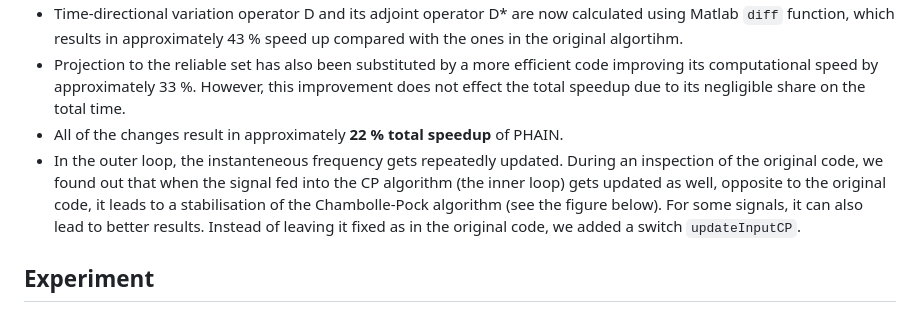
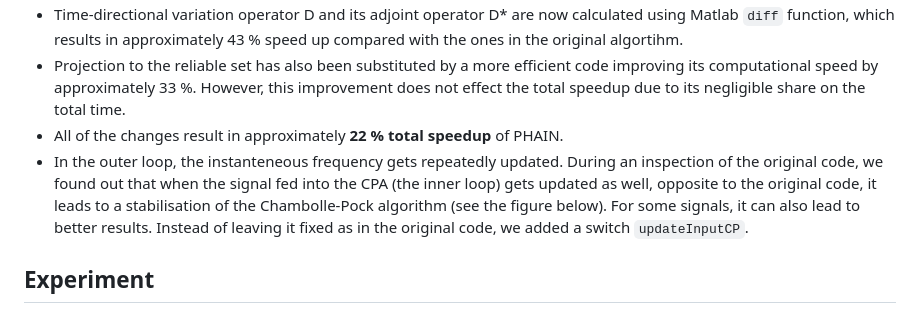
Before and after one commit to sedemto/phain-ltfat, a Markdown page: README.md, the part around the change. Rendered like a GitHub page.

```diff
--- a/README.md
+++ b/README.md
@@ -10,7 +10,7 @@ Reimplement PHAIN [1,2] such that fast routines of the LTFAT time-frequency tool
 - Time-directional variation operator D and its adjoint operator D* are now calculated using Matlab `diff` function, which results in approximately 43 % speed up compared with the ones in the original algortihm.
 - Projection to the reliable set has also been substituted by a more efficient code improving its computational speed by approximately 33 %. However, this improvement does not effect the total speedup due to its negligible share on the total time.
 - All of the changes result in approximately **22 % total speedup** of PHAIN.
-- In the outer loop, the instanteneous frequency gets repeatedly updated. During an inspection of the original code, we found out that when the signal fed into the CP algorithm (the inner loop) gets updated as well, opposite to the original code, it leads to a stabilisation of the Chambolle-Pock algorithm (see the figure below). For some signals, it can also lead to better results. Instead of leaving it fixed as in the original code, we added a switch `updateInputCP`.
+- In the outer loop, the instanteneous frequency gets repeatedly updated. During an inspection of the original code, we found out that when the signal fed into the CPA (the inner loop) gets updated as well, opposite to the original code, it leads to a stabilisation of the Chambolle-Pock algorithm (see the figure below). For some signals, it can also lead to better results. Instead of leaving it fixed as in the original code, we added a switch `updateInputCP`.
 
 ## Experiment
 The experiment was run to prove the goals, i.e. achieving a speedup not affecting the quality. The original and the optimized implementation were run on the same signal with the same gaps in the signal. Elapsed time was measured by the tic/toc commands, and the reconstruction quality was measured using the SNR (solely in the gaps).
```
